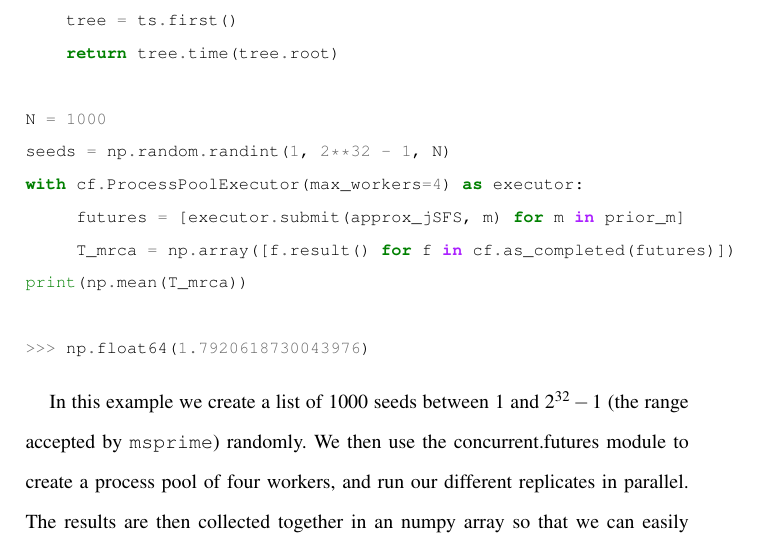
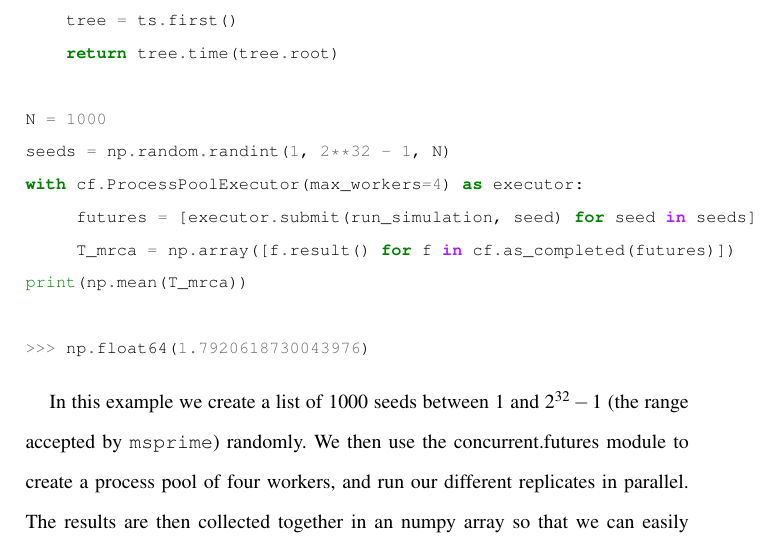
Before and after one commit to jeromekelleher/spg-chapter, a LaTeX document (chapter.tex): part of page 12 of 67, cut so that both start at the same text. Compiled offline with pdfLaTeX.

Commit message:
Fix wrong line from modified code

```diff
--- a/chapter.tex
+++ b/chapter.tex
@@ -374,7 +374,7 @@ def run_simulation(seed):
 N = 1000
 seeds = np.random.randint(1, 2**32 - 1, N)
 with cf.ProcessPoolExecutor(max_workers=4) as executor:
-     futures = [executor.submit(approx_jSFS, m) for m in prior_m]
+     futures = [executor.submit(run_simulation, seed) for seed in seeds]
      T_mrca = np.array([f.result() for f in cf.as_completed(futures)])
 print(np.mean(T_mrca))
 
```
